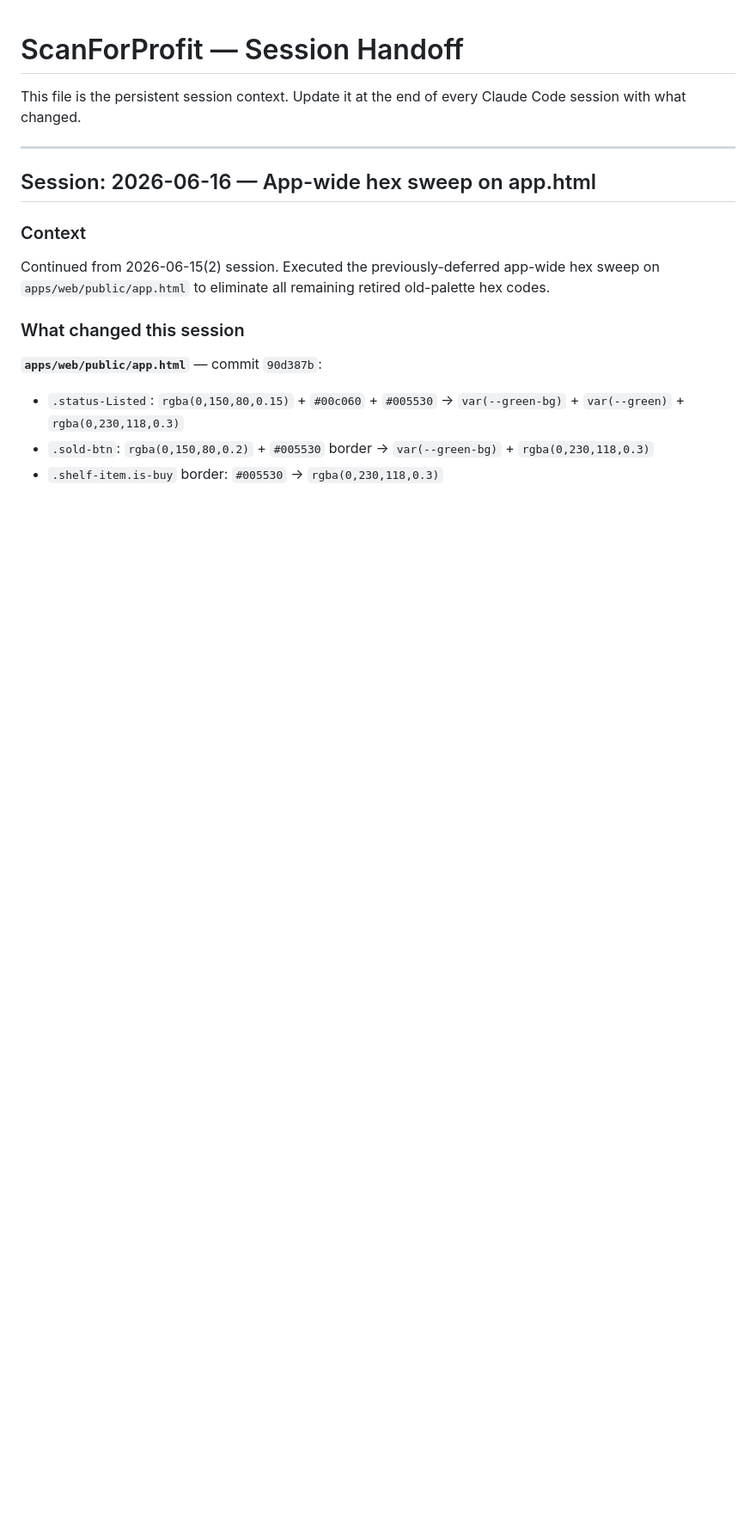
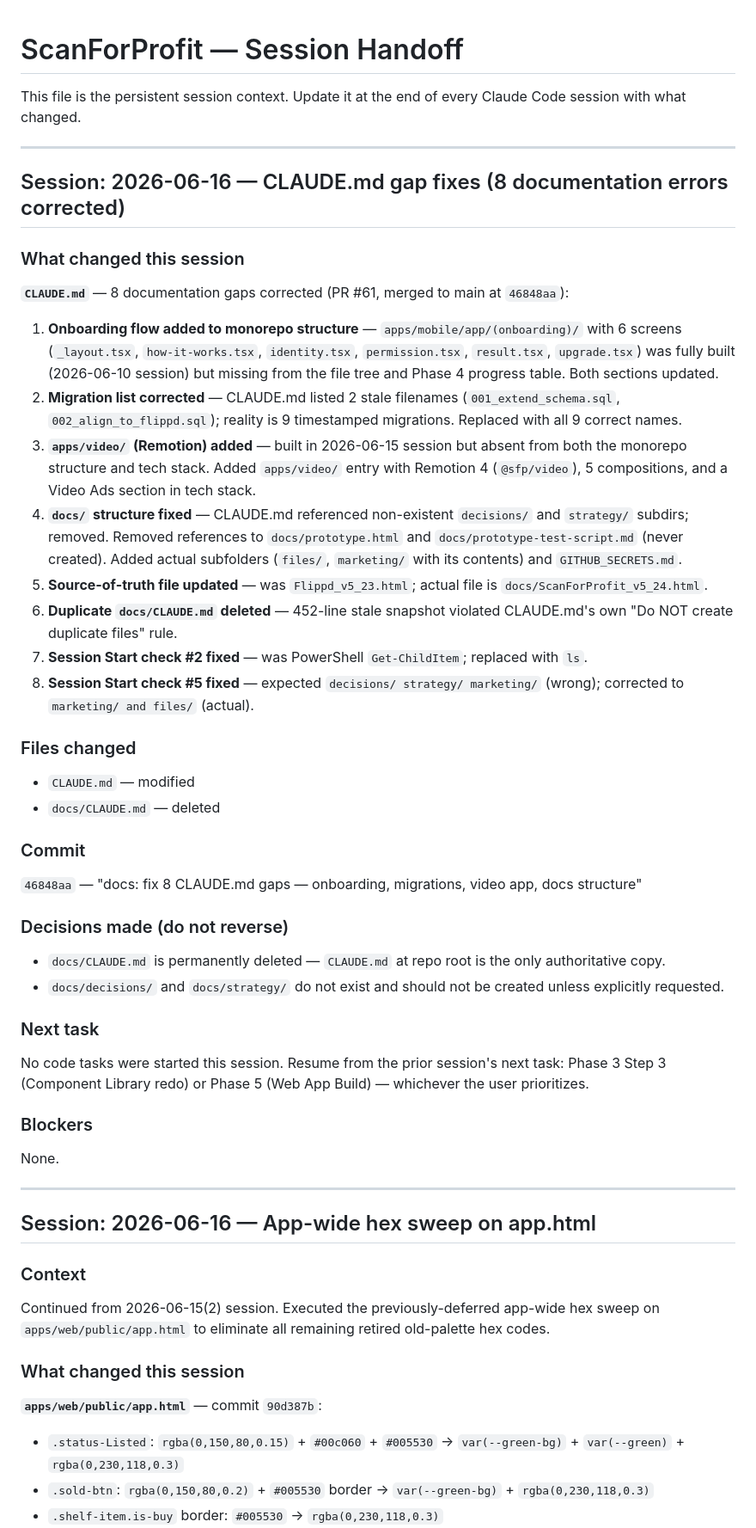
Before and after one commit to bbaker71313/flippd, a Markdown page: docs/HANDOFF.md, the part around the change. Shown at 86% size. Rendered like a GitHub page; blank space fills up the shorter version.

Commit message:
docs: update HANDOFF.md for 2026-06-16 CLAUDE.md gap-fix session
* docs: fix 8 CLAUDE.md gaps — onboarding, migrations, video app, docs structure

- Add (onboarding)/ group with 6 screens to monorepo structure
- Add apps/video/ (Remotion @sfp/video) to structure and tech stack
- Update migrations from 2 stale names to all 9 timestamped migrations
- Fix docs/ structure to match reality (marketing/, files/; remove non-existent decisions/, strategy/)
- Remove references to docs/prototype.html and docs/prototype-test-script.md (never created)
- Update source-of-truth file reference: Flippd_v5_23.html → docs/ScanForProfit_v5_24.html
- Delete docs/CLAUDE.md (duplicate — violated "Do NOT create duplicate files" rule)
- Fix Session Start check #2 and #5: PowerShell → bash commands, correct expected output
- Add onboarding as Phase 4 Step 7 in build status table

https://claude.ai/code/session_01NCKzPeuKjBrMCZNeV6hiYH

* docs: update HANDOFF.md for CLAUDE.md gap-fix session

https://claude.ai/code/session_01NCKzPeuKjBrMCZNeV6hiYH

---------

Co-authored-by: Claude <noreply@anthropic.com>

```diff
--- a/docs/HANDOFF.md
+++ b/docs/HANDOFF.md
@@ -1,6 +1,40 @@
 # ScanForProfit — Session Handoff
 
 This file is the persistent session context. Update it at the end of every Claude Code session with what changed.
+
+---
+
+## Session: 2026-06-16 — CLAUDE.md gap fixes (8 documentation errors corrected)
+
+### What changed this session
+
+**`CLAUDE.md`** — 8 documentation gaps corrected (PR #61, merged to main at `46848aa`):
+
+1. **Onboarding flow added to monorepo structure** — `apps/mobile/app/(onboarding)/` with 6 screens (`_layout.tsx`, `how-it-works.tsx`, `identity.tsx`, `permission.tsx`, `result.tsx`, `upgrade.tsx`) was fully built (2026-06-10 session) but missing from the file tree and Phase 4 progress table. Both sections updated.
+2. **Migration list corrected** — CLAUDE.md listed 2 stale filenames (`001_extend_schema.sql`, `002_align_to_flippd.sql`); reality is 9 timestamped migrations. Replaced with all 9 correct names.
+3. **`apps/video/` (Remotion) added** — built in 2026-06-15 session but absent from both the monorepo structure and tech stack. Added `apps/video/` entry with Remotion 4 (`@sfp/video`), 5 compositions, and a Video Ads section in tech stack.
+4. **`docs/` structure fixed** — CLAUDE.md referenced non-existent `decisions/` and `strategy/` subdirs; removed. Removed references to `docs/prototype.html` and `docs/prototype-test-script.md` (never created). Added actual subfolders (`files/`, `marketing/` with its contents) and `GITHUB_SECRETS.md`.
+5. **Source-of-truth file updated** — was `Flippd_v5_23.html`; actual file is `docs/ScanForProfit_v5_24.html`.
+6. **Duplicate `docs/CLAUDE.md` deleted** — 452-line stale snapshot violated CLAUDE.md's own "Do NOT create duplicate files" rule.
+7. **Session Start check #2 fixed** — was PowerShell `Get-ChildItem`; replaced with `ls`.
+8. **Session Start check #5 fixed** — expected `decisions/ strategy/ marketing/` (wrong); corrected to `marketing/ and files/` (actual).
+
+### Files changed
+- `CLAUDE.md` — modified
+- `docs/CLAUDE.md` — deleted
+
+### Commit
+`46848aa` — "docs: fix 8 CLAUDE.md gaps — onboarding, migrations, video app, docs structure"
+
+### Decisions made (do not reverse)
+- `docs/CLAUDE.md` is permanently deleted — `CLAUDE.md` at repo root is the only authoritative copy.
+- `docs/decisions/` and `docs/strategy/` do not exist and should not be created unless explicitly requested.
+
+### Next task
+No code tasks were started this session. Resume from the prior session's next task: Phase 3 Step 3 (Component Library redo) or Phase 5 (Web App Build) — whichever the user prioritizes.
+
+### Blockers
+None.
 
 ---
 
```
